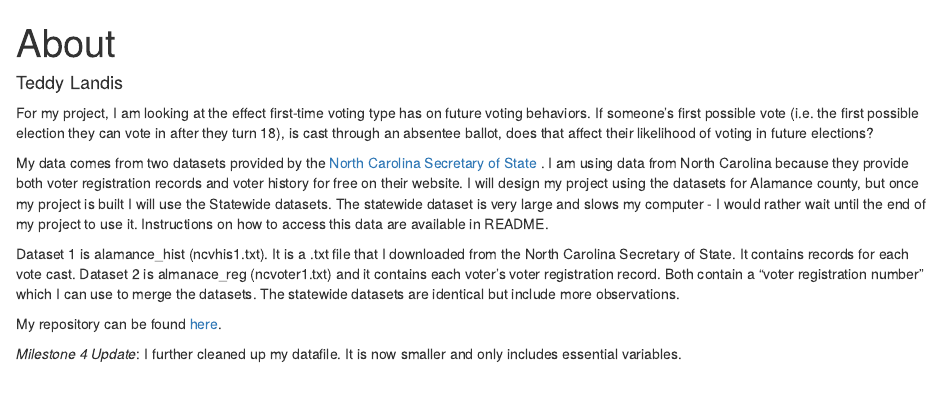
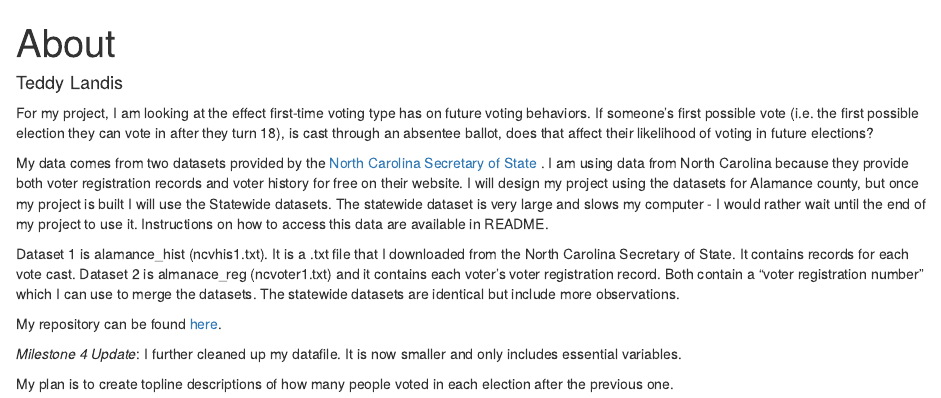
Before and after one commit to tlandis212/final_project, an R Markdown document (about.Rmd): the page in a window 1100 px wide, from its top. The pictures show the output file about.html that the author committed with the source, opened offline.

Commit message:
ML 4 Update

````diff
--- a/about.Rmd
+++ b/about.Rmd
@@ -18,6 +18,8 @@ Dataset 1 is alamance_hist (ncvhis1.txt). It is a .txt file that I downloaded fr
 My repository can be found [here](https://github.com/tlandis212/final_project).
 
 *Milestone 4 Update*: I further cleaned up my datafile. It is now smaller and only includes essential variables.
+
+My plan is to create topline descriptions of how many people voted in each election after the previous one.
 
 
 ```{r merge, echo = FALSE}
````
Also changed, not shown: about.html.
